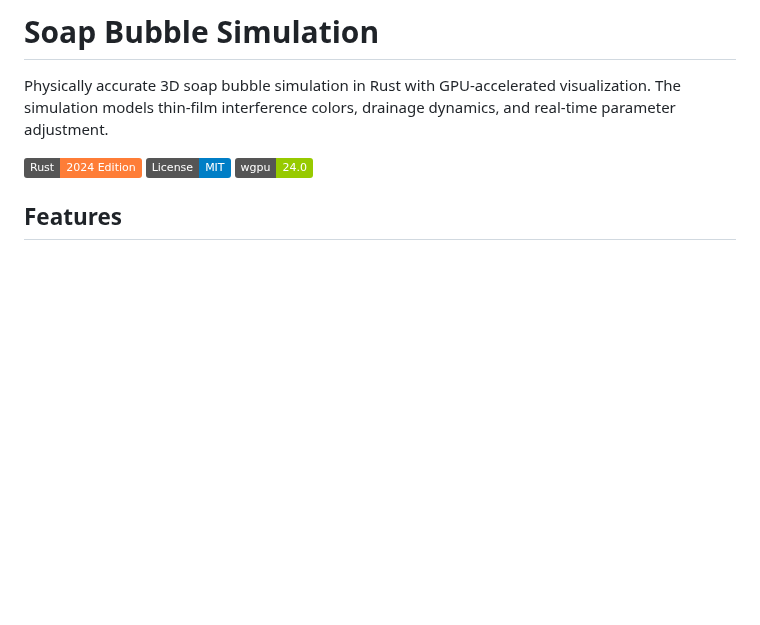
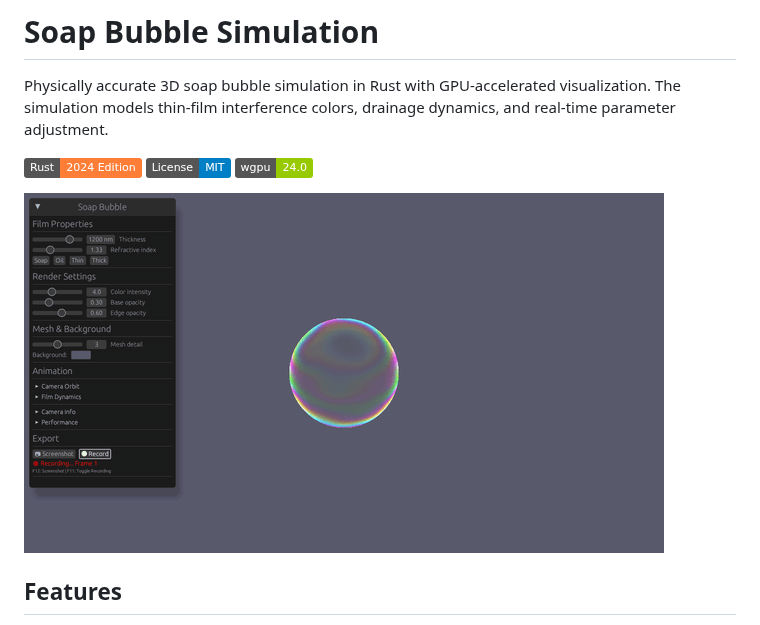
Before and after one commit to pjt222/soap_bubble_simulation, a Markdown page: README.md, the part around the change. GitHub-like rendering; pictures changed too: showcase.gif (added); badges without logos; blank space fills up the shorter version.

```diff
--- a/README.md
+++ b/README.md
@@ -5,6 +5,8 @@ Physically accurate 3D soap bubble simulation in Rust with GPU-accelerated visua
 ![Rust](https://img.shields.io/badge/Rust-2024_Edition-orange)
 ![License](https://img.shields.io/badge/License-MIT-blue)
 ![wgpu](https://img.shields.io/badge/wgpu-24.0-green)
+
+![Soap Bubble Simulation](showcase.gif)
 
 ## Features
 
```
Also changed, not shown: 2 other files.
